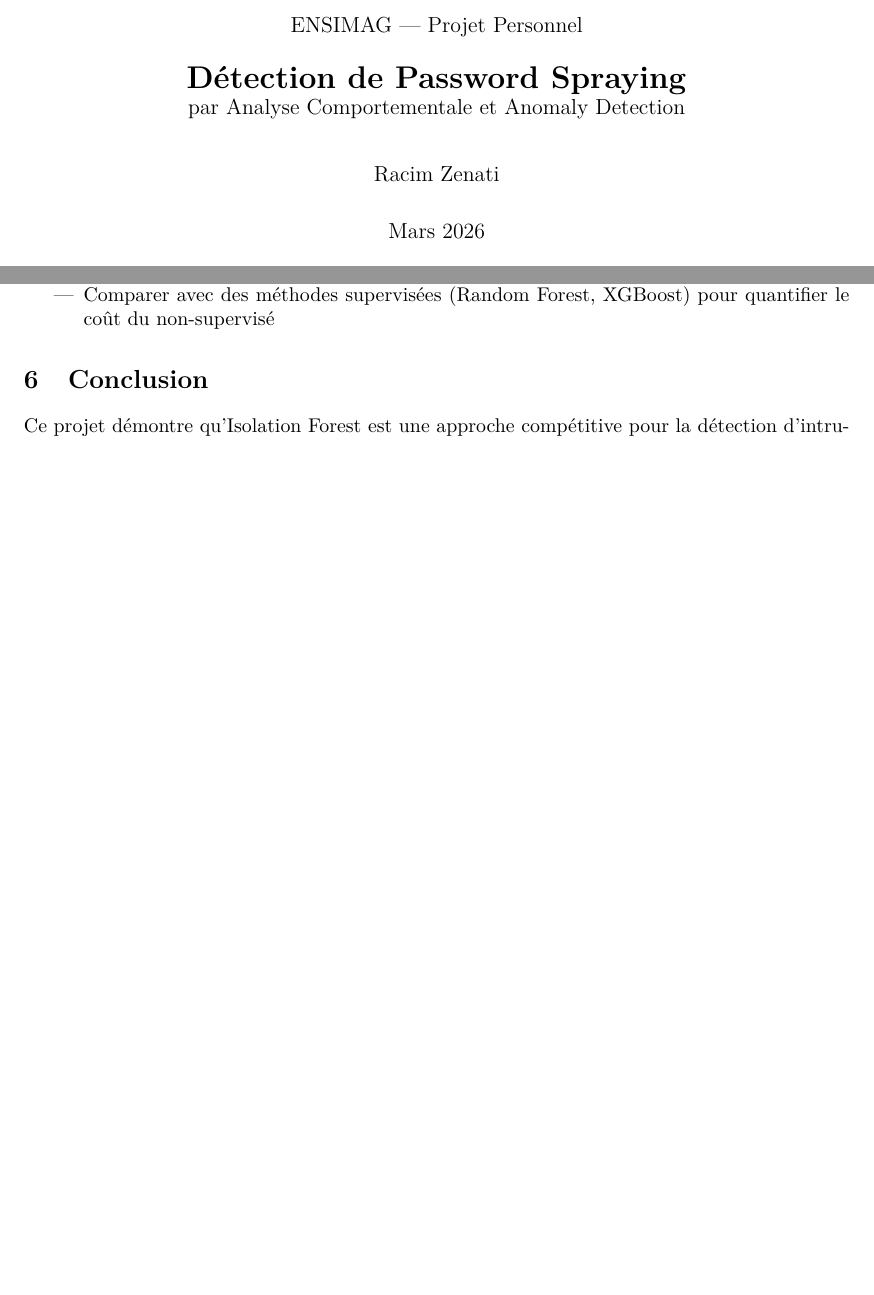
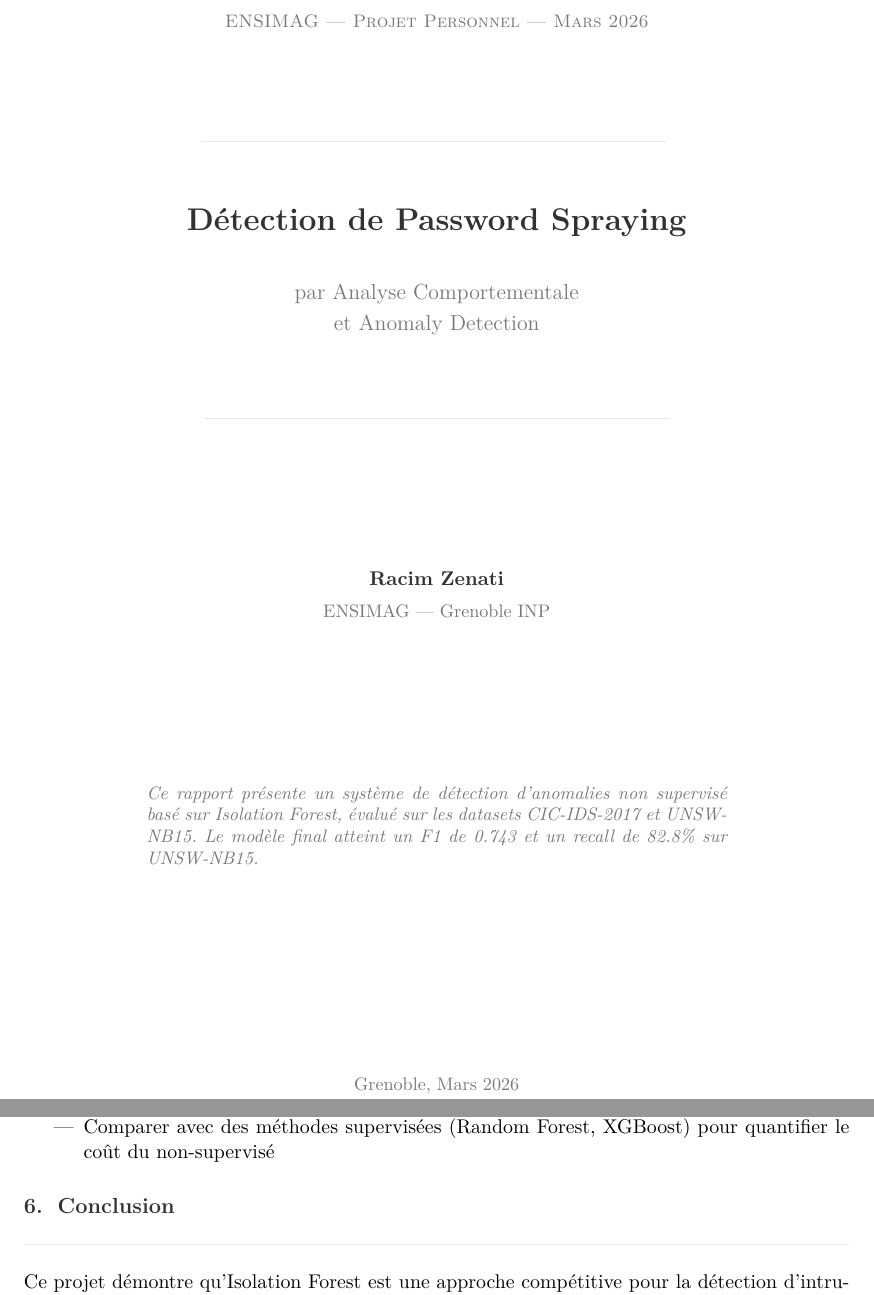
Before and after one commit to RacimZz/pswrd_spray, a LaTeX document (reports/figures/rapport.tex): two parts of pages 1 and 9 of 9 before the commit and two parts of pages 1 and 10 of 10 after it, joined at a grey line, cut so that both start at the same text, the shorter picture padded with empty space. Compiled offline with pdfLaTeX.

Commit message:
rapport fini

```diff
--- a/reports/figures/rapport.tex
+++ b/reports/figures/rapport.tex
@@ -25,4 +28,0 @@
-\title{
-    \large ENSIMAG --- Projet Personnel\\[0.8em]
-    \LARGE \textbf{Détection de Password Spraying}\\
-    \large par Analyse Comportementale et Anomaly Detection
@@ -29,3 +34 @@
 }
-\author{Racim Zenati}
-\date{Mars 2026}
@@ -32,7 +48,53 @@
+\fancyhf{}
+\renewcommand{\headrulewidth}{0.3pt}
+\fancyhead[L]{\small\textcolor{medgray}{Détection de Password Spraying}}
+\fancyhead[R]{\small\textcolor{medgray}{ENSIMAG 1A --- Mars 2026}}
+\fancyfoot[C]{\small\textcolor{medgray}{\thepage}}
 
 % ══════════════════════════════════════════════════════════════════════════════
 \begin{document}
-\maketitle
+
+% ── Page de titre custom ──────────────────────────────────────────────────────
+\begin{titlepage}
+\newgeometry{margin=3cm}
+\centering
+\vspace*{2cm}
+
+{\small\textcolor{medgray}{\textsc{ENSIMAG --- Projet Personnel --- Mars 2026}}}
+
+\vspace{1.5cm}
+\textcolor{lightgray}{\rule{0.6\linewidth}{0.5pt}}
+\vspace{1cm}
+
+{\LARGE\bfseries\color{darkgray} Détection de Password Spraying}
+
+\vspace{0.6cm}
+
+{\large\color{medgray} par Analyse Comportementale\\[0.3em] et Anomaly Detection}
+
+\vspace{1cm}
+\textcolor{lightgray}{\rule{0.6\linewidth}{0.5pt}}
+
+\vspace{2.5cm}
+
+{\normalsize\color{darkgray} \textbf{Racim Zenati}}\\[0.4em]
+{\small\color{medgray} ENSIMAG --- Grenoble INP}
+
+\vspace{3cm}
+
+\begin{minipage}{0.75\linewidth}
+\small\color{medgray}
+\textit{Ce rapport présente un système de détection d'anomalies non supervisé
+basé sur Isolation Forest, évalué sur les datasets CIC-IDS-2017 et UNSW-NB15.
+Le modèle final atteint un F1 de 0.743 et un recall de 82.8\% sur UNSW-NB15.}
+\end{minipage}
+
+\vfill
+{\small\textcolor{medgray}{Grenoble, Mars 2026}}
+\restoregeometry
+\end{titlepage}
+
+\thispagestyle{empty}
 \tableofcontents
 \newpage
 
```
Also changed, not shown: reports/figures/rapport.tex (26 more changed lines).
